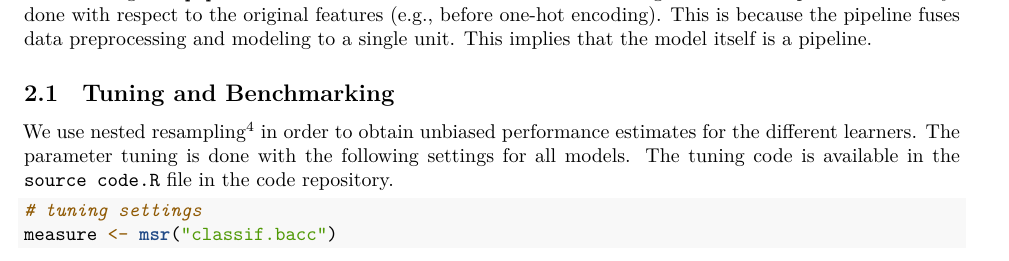
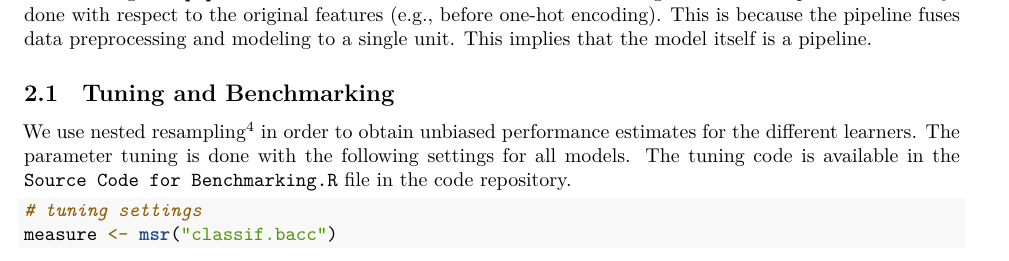
Before and after one commit to xuansontrinh/Interpretable-ML, an R Markdown document (IML Report/IML-Report.Rmd): part of page 6 of 19, cut so that both start at the same text. Rendered offline with R 4.5, knitr and Pandoc, then LaTeX, with nearby package versions; some code elsewhere in the file could not run offline.

Commit message:
update source code file name

````diff
--- a/IML Report/IML-Report.Rmd
+++ b/IML Report/IML-Report.Rmd
@@ -166,7 +166,7 @@ knitr::include_graphics("plots/pipeops.png")
 **Note**: Using `mlr3pipelines` in combination with `iml`^[https://christophm.github.io/iml/] has the advantage that the interpretation is always done with respect to the original features (e.g., before one-hot encoding). This is because the pipeline fuses data preprocessing and modeling to a single unit. This implies that the model itself is a pipeline.
 
 ## Tuning and Benchmarking
-We use nested resampling^[https://mlr3book.mlr-org.com/nested-resampling.html] in order to obtain unbiased performance estimates for the different learners. The parameter tuning is done with the following settings for all models. The tuning code is available in the `source code.R` file in the code repository.
+We use nested resampling^[https://mlr3book.mlr-org.com/nested-resampling.html] in order to obtain unbiased performance estimates for the different learners. The parameter tuning is done with the following settings for all models. The tuning code is available in the ` Source Code for Benchmarking.R` file in the code repository.
 ```{r}
 # tuning settings
 measure <- msr("classif.bacc")
````
Also changed, not shown: IML Report/IML-Report.Rmd (2 more changed lines).
